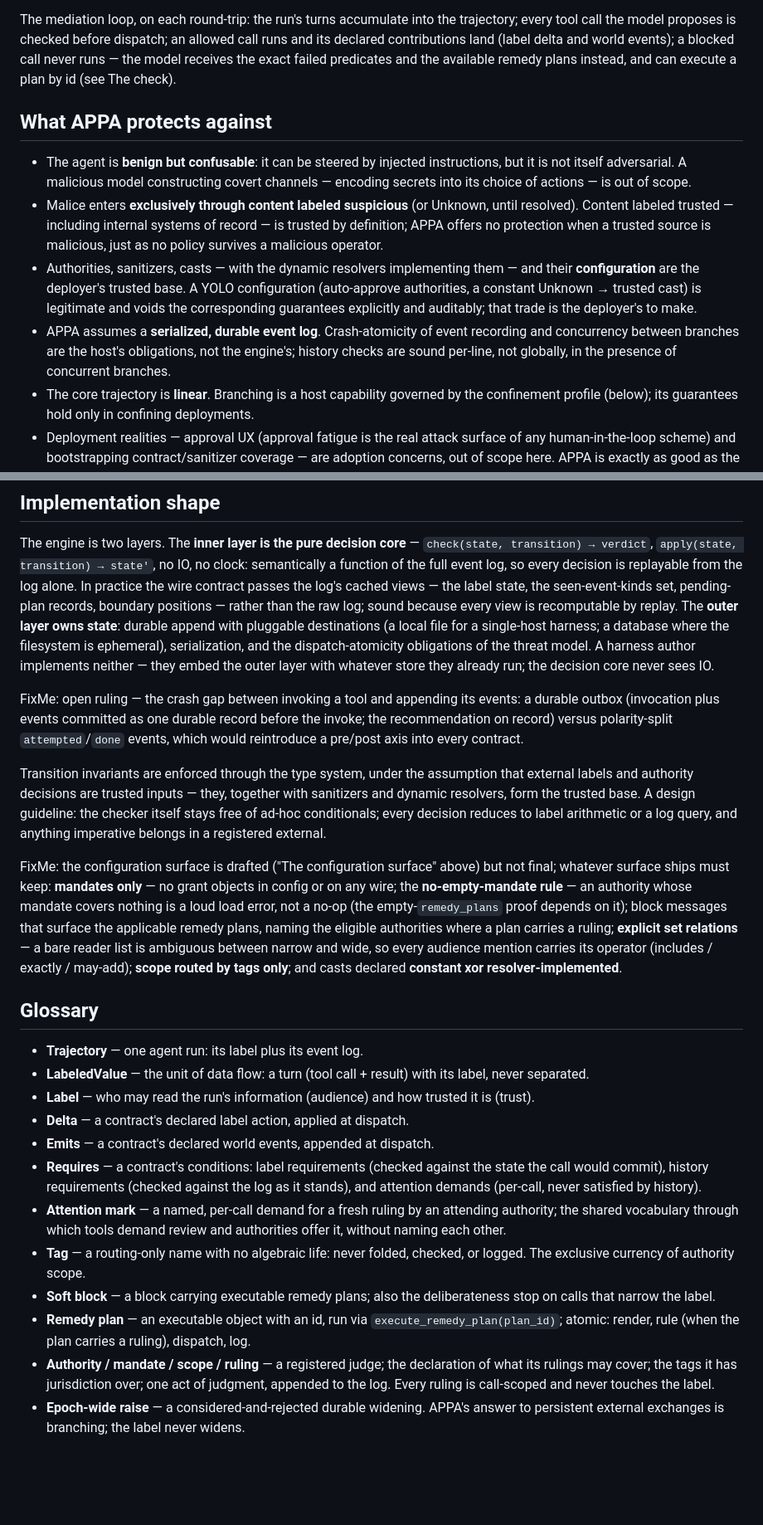
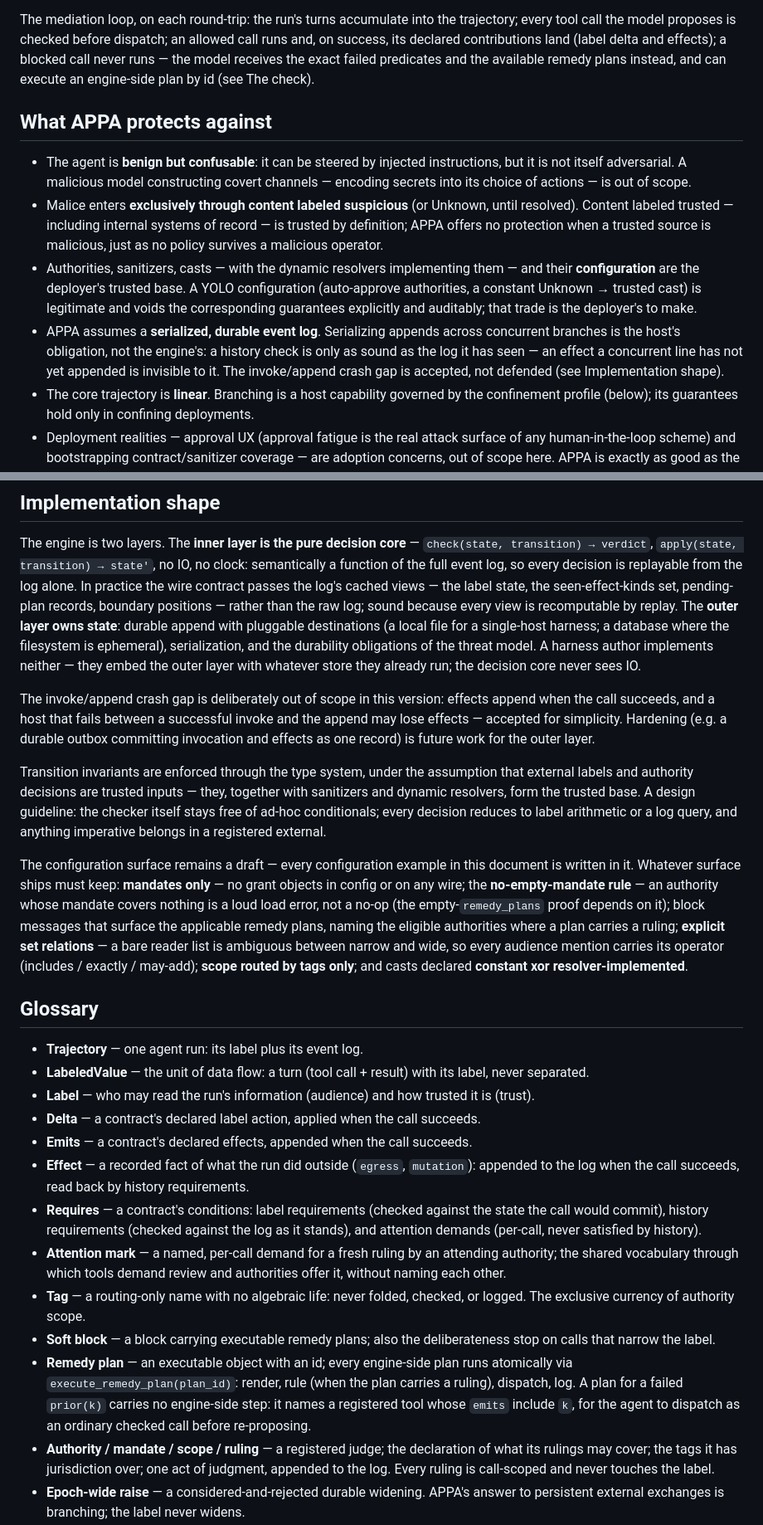
Before and after one commit to archestra-ai/OpenAPPA, a Markdown page: docs/spec.md, 2 parts joined by grey strips. Shown at 83% size. GitHub-like rendering; blank space fills up the shorter version.

```diff
--- a/docs/spec.md
+++ b/docs/spec.md
@@ -88,10 +88,10 @@ flowchart LR
 
 The mediation loop, on each round-trip: the run's turns accumulate into the
 trajectory; every tool call the model proposes is checked before dispatch; an
-allowed call runs and its declared contributions land (label delta and world
-events); a blocked call never runs — the model receives the exact failed
-predicates and the available remedy plans instead, and can execute a plan by
-id (see The check).
+allowed call runs and, on success, its declared contributions land (label
+delta and effects); a blocked call never runs — the model receives the exact
+failed predicates and the available remedy plans instead, and can execute an
+engine-side plan by id (see The check).
 
 ## What APPA protects against
 
@@ -110,10 +110,11 @@ id (see The check).
   (auto-approve authorities, a constant Unknown → trusted cast) is legitimate
   and voids the corresponding guarantees explicitly and auditably; that trade
   is the deployer's to make.
-- APPA assumes a **serialized, durable event log**. Crash-atomicity of event
-  recording and concurrency between branches are the host's obligations, not
-  the engine's; history checks are sound per-line, not globally, in the
-  presence of concurrent branches.
+- APPA assumes a **serialized, durable event log**. Serializing appends
+  across concurrent branches is the host's obligation, not the engine's: a
+  history check is only as sound as the log it has seen — an effect a
+  concurrent line has not yet appended is invisible to it. The invoke/append
+  crash gap is accepted, not defended (see Implementation shape).
 - The core trajectory is **linear**. Branching is a host capability governed
   by the confinement profile (below); its guarantees hold only in confining
   deployments.
@@ -934,20 +948,20 @@ The engine is two layers. The **inner layer is the pure decision core** —
 `check(state, transition) → verdict`, `apply(state, transition) → state'`,
 no IO, no clock: semantically a function of the full event log, so every
 decision is replayable from the log alone. In practice the wire contract
-passes the log's cached views — the label state, the seen-event-kinds set,
+passes the log's cached views — the label state, the seen-effect-kinds set,
 pending-plan records, boundary positions — rather than the raw log; sound
 because every view is recomputable by replay. The **outer layer owns
 state**: durable append with pluggable destinations (a local file for a
 single-host harness; a database where the filesystem is ephemeral),
-serialization, and the dispatch-atomicity obligations of the threat model. A
+serialization, and the durability obligations of the threat model. A
 harness author implements neither — they embed the outer layer with whatever
 store they already run; the decision core never sees IO.
 
-FixMe: open ruling — the crash gap between invoking a tool and appending its
-events: a durable outbox (invocation plus events committed as one durable
-record before the invoke; the recommendation on record) versus polarity-split
-`attempted`/`done` events, which would reintroduce a pre/post axis into every
-contract.
+The invoke/append crash gap is deliberately out of scope in this version:
+effects append when the call succeeds, and a host that fails between a
+successful invoke and the append may lose effects — accepted for
+simplicity. Hardening (e.g. a durable outbox committing invocation and
+effects as one record) is future work for the outer layer.
 
 Transition invariants are enforced through the type system, under the
 assumption that external labels and authority decisions are trusted inputs —
@@ -956,16 +970,16 @@ A design guideline: the checker itself stays free of ad-hoc conditionals;
 every decision reduces to label arithmetic or a log query, and anything
 imperative belongs in a registered external.
 
-FixMe: the configuration surface is drafted ("The configuration surface"
-above) but not final; whatever surface ships must keep: **mandates only** — no
-grant objects in config or on any wire; the **no-empty-mandate rule** — an
-authority whose mandate covers nothing is a loud load error, not a no-op (the
-empty-`remedy_plans` proof depends on it); block messages that surface
-the applicable remedy plans, naming the eligible authorities where a plan
-carries a ruling; **explicit set relations** — a bare reader
-list is ambiguous between narrow and wide, so every audience mention
-carries its operator (includes / exactly / may-add); **scope routed by
-tags only**; and casts declared **constant xor resolver-implemented**.
+The configuration surface remains a draft — every configuration example
+in this document is written in it. Whatever surface ships must keep: **mandates only** — no grant objects in config or on any
+wire; the **no-empty-mandate rule** — an authority whose mandate covers
+nothing is a loud load error, not a no-op (the empty-`remedy_plans` proof
+depends on it); block messages that surface the applicable remedy plans,
+naming the eligible authorities where a plan carries a ruling; **explicit
+set relations** — a bare reader list is ambiguous between narrow and
+wide, so every audience mention carries its operator (includes / exactly
+/ may-add); **scope routed by tags only**; and casts declared **constant
+xor resolver-implemented**.
 
 ## Glossary
 
@@ -974,8 +988,13 @@ tags only**; and casts declared **constant xor resolver-implemented**.
   its label, never separated.
 - **Label** — who may read the run's information (audience) and how trusted
   it is (trust).
-- **Delta** — a contract's declared label action, applied at dispatch.
-- **Emits** — a contract's declared world events, appended at dispatch.
+- **Delta** — a contract's declared label action, applied when the call
+  succeeds.
+- **Emits** — a contract's declared effects, appended when the call
+  succeeds.
+- **Effect** — a recorded fact of what the run did outside (`egress`,
+  `mutation`): appended to the log when the call succeeds, read back by
+  history requirements.
 - **Requires** — a contract's conditions: label requirements (checked
   against the state the call would commit), history requirements
   (checked against the log as it stands), and attention demands (per-call,
@@ -987,9 +1006,12 @@ tags only**; and casts declared **constant xor resolver-implemented**.
   checked, or logged. The exclusive currency of authority scope.
 - **Soft block** — a block carrying executable remedy plans; also the
   deliberateness stop on calls that narrow the label.
-- **Remedy plan** — an executable object with an id, run via
-  `execute_remedy_plan(plan_id)`; atomic: render, rule (when the plan
-  carries a ruling), dispatch, log.
+- **Remedy plan** — an executable object with an id; every engine-side plan
+  runs atomically via `execute_remedy_plan(plan_id)`: render, rule (when
+  the plan carries a ruling), dispatch, log. A plan for a failed `prior(k)` carries
+  no engine-side step: it names a registered tool whose `emits` include
+  `k`, for the agent to dispatch as an ordinary checked call before
+  re-proposing.
 - **Authority / mandate / scope / ruling** — a registered judge; the
   declaration of what its rulings may cover; the tags it has jurisdiction
   over; one act of judgment, appended to the log. Every ruling is
```
Also changed, not shown: other parts of docs/spec.md (+96 -83 lines), docs/paper.md (+65 -54 lines).
